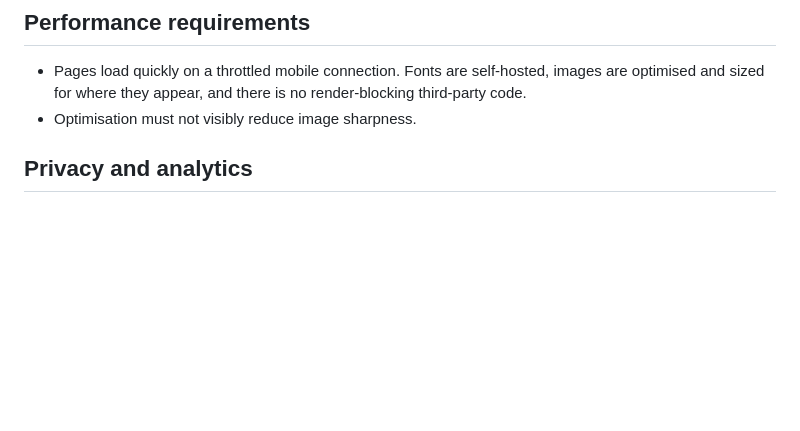
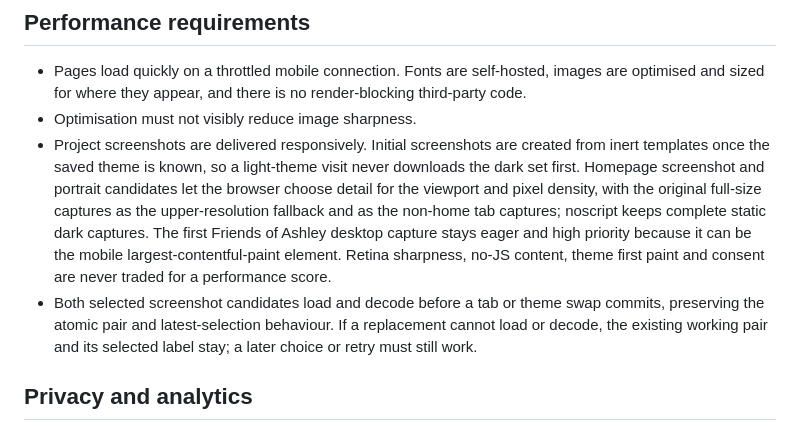
Before and after one commit to nicholascaplan/profile, a Markdown page: docs/PROJECT-BRIEF.md, the part around the change. GitHub-like rendering; blank space fills up the shorter version.

Commit message:
Restore image-delivery requirements in the project brief

```diff
--- a/docs/PROJECT-BRIEF.md
+++ b/docs/PROJECT-BRIEF.md
@@ -40,6 +40,8 @@ Every page has the same navigation, visible at all screen sizes, and the same fo
 
 - Pages load quickly on a throttled mobile connection. Fonts are self-hosted, images are optimised and sized for where they appear, and there is no render-blocking third-party code.
 - Optimisation must not visibly reduce image sharpness.
+- Project screenshots are delivered responsively. Initial screenshots are created from inert templates once the saved theme is known, so a light-theme visit never downloads the dark set first. Homepage screenshot and portrait candidates let the browser choose detail for the viewport and pixel density, with the original full-size captures as the upper-resolution fallback and as the non-home tab captures; noscript keeps complete static dark captures. The first Friends of Ashley desktop capture stays eager and high priority because it can be the mobile largest-contentful-paint element. Retina sharpness, no-JS content, theme first paint and consent are never traded for a performance score.
+- Both selected screenshot candidates load and decode before a tab or theme swap commits, preserving the atomic pair and latest-selection behaviour. If a replacement cannot load or decode, the existing working pair and its selected label stay; a later choice or retry must still work.
 
 ## Privacy and analytics
 
```
